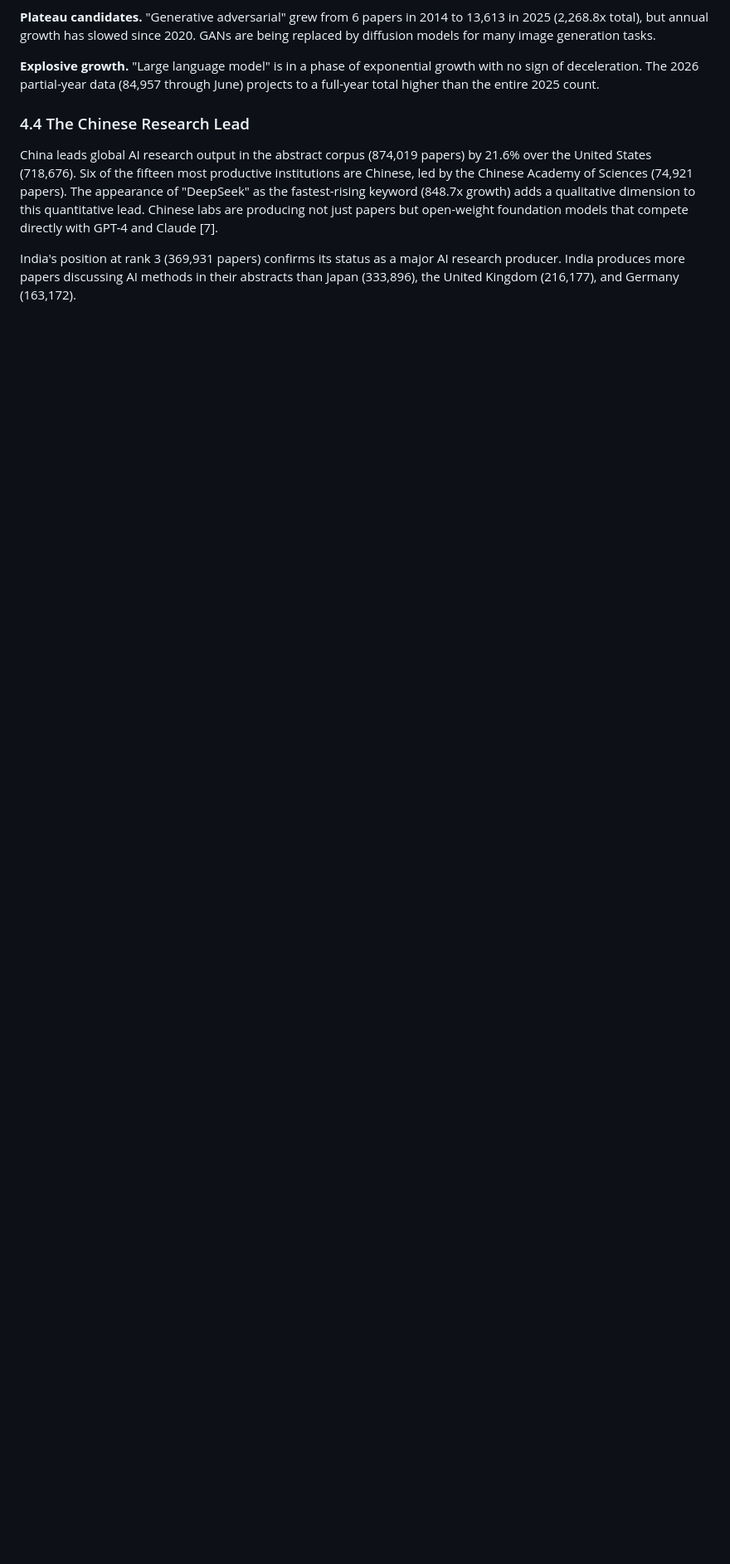
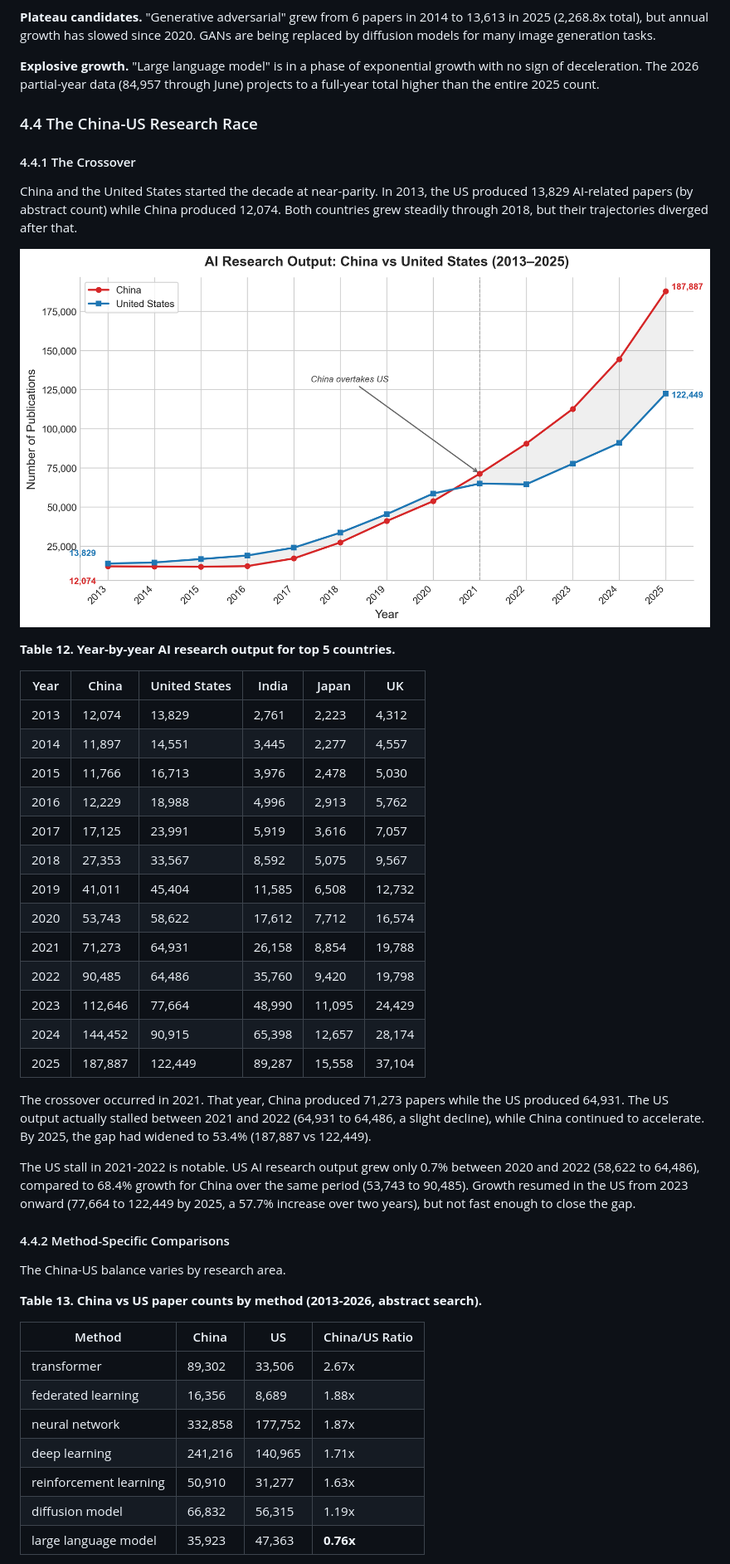
Before and after one commit to vedangvatsa/research-paper-framework, a Markdown page: papers/state-of-ai-research-2026.md, the part around the change printed below. Shown: that part at 83% size. Drawn GitHub-style; pictures changed too: papers/figures/fig_china_vs_us.png (added); blank space fills up the shorter version.

Commit message:
Add China-US year-by-year comparison section
Data from 140+ verified OpenAlex API calls. New content:
- Table 12: Year-by-year output for top 5 countries (2013-2025)
- Table 13: China vs US by method (7 methods)
- Table 14: LLM papers China vs US (2020-2025)
- Fig 7: China-US trajectory chart with crossover annotation
- Fig 8: LLM China-US grouped bar chart
- Analysis of China overtaking US in 2021
- US stall in 2021-2022 (only 0.7% growth)
- China leads 6/7 methods but US leads LLMs (1.32x)
- China-US LLM parity reached in 2025 (15,008 vs 14,735)
- India's 32.3x growth trajectory (fastest of top 5)

```diff
--- a/papers/state-of-ai-research-2026.md
+++ b/papers/state-of-ai-research-2026.md
@@ -398,8 +398,49 @@ The time-series data reveals different methods at different lifecycle stages.
 
 **Explosive growth.** "Large language model" is in a phase of exponential growth with no sign of deceleration. The 2026 partial-year data (84,957 through June) projects to a full-year total higher than the entire 2025 count.
 
-### 4.4 The Chinese Research Lead
+### 4.4 The China-US Research Race
 
-China leads global AI research output in the abstract corpus (874,019 papers) by 21.6% over the United States (718,676). Six of the fifteen most productive institutions are Chinese, led by the Chinese Academy of Sciences (74,921 papers). The appearance of "DeepSeek" as the fastest-rising keyword (848.7x growth) adds a qualitative dimension to this quantitative lead. Chinese labs are producing not just papers but open-weight foundation models that compete directly with GPT-4 and Claude [7].
+#### 4.4.1 The Crossover
 
-India's position at rank 3 (369,931 papers) confirms its status as a major AI research producer. India produces more papers discussing AI methods in their abstracts than Japan (333,896), the United Kingdom (216,177), and Germany (163,172).
+China and the United States started the decade at near-parity. In 2013, the US produced 13,829 AI-related papers (by abstract count) while China produced 12,074. Both countries grew steadily through 2018, but their trajectories diverged after that.
+
+![Fig. 7. AI research output for China and the United States, 2013-2025. China overtook the US in 2021 and has widened the gap every year since.](figures/fig_china_vs_us.png)
+
+**Table 12. Year-by-year AI research output for top 5 countries.**
+
+| Year | China | United States | India | Japan | UK |
+|------|-------|--------------|-------|-------|-----|
+| 2013 | 12,074 | 13,829 | 2,761 | 2,223 | 4,312 |
+| 2014 | 11,897 | 14,551 | 3,445 | 2,277 | 4,557 |
+| 2015 | 11,766 | 16,713 | 3,976 | 2,478 | 5,030 |
+| 2016 | 12,229 | 18,988 | 4,996 | 2,913 | 5,762 |
+| 2017 | 17,125 | 23,991 | 5,919 | 3,616 | 7,057 |
+| 2018 | 27,353 | 33,567 | 8,592 | 5,075 | 9,567 |
+| 2019 | 41,011 | 45,404 | 11,585 | 6,508 | 12,732 |
+| 2020 | 53,743 | 58,622 | 17,612 | 7,712 | 16,574 |
+| 2021 | 71,273 | 64,931 | 26,158 | 8,854 | 19,788 |
+| 2022 | 90,485 | 64,486 | 35,760 | 9,420 | 19,798 |
+| 2023 | 112,646 | 77,664 | 48,990 | 11,095 | 24,429 |
+| 2024 | 144,452 | 90,915 | 65,398 | 12,657 | 28,174 |
+| 2025 | 187,887 | 122,449 | 89,287 | 15,558 | 37,104 |
+
+The crossover occurred in 2021. That year, China produced 71,273 papers while the US produced 64,931. The US output actually stalled between 2021 and 2022 (64,931 to 64,486, a slight decline), while China continued to accelerate. By 2025, the gap had widened to 53.4% (187,887 vs 122,449).
+
+The US stall in 2021-2022 is notable. US AI research output grew only 0.7% between 2020 and 2022 (58,622 to 64,486), compared to 68.4% growth for China over the same period (53,743 to 90,485). Growth resumed in the US from 2023 onward (77,664 to 122,449 by 2025, a 57.7% increase over two years), but not fast enough to close the gap.
+
+#### 4.4.2 Method-Specific Comparisons
+
+The China-US balance varies by research area.
+
+**Table 13. China vs US paper counts by method (2013-2026, abstract search).**
+
+| Method | China | US | China/US Ratio |
+|--------|-------|------|------|
+| transformer | 89,302 | 33,506 | 2.67x |
+| federated learning | 16,356 | 8,689 | 1.88x |
+| neural network | 332,858 | 177,752 | 1.87x |
+| deep learning | 241,216 | 140,965 | 1.71x |
+| reinforcement learning | 50,910 | 31,277 | 1.63x |
+| diffusion model | 66,832 | 56,315 | 1.19x |
+| large language model | 35,923 | 47,363 | **0.76x** |
+
```
Also changed, not shown: other parts of papers/state-of-ai-research-2026.md (+29 -0 lines), papers/figures/fig_llm_china_us.png (added).
